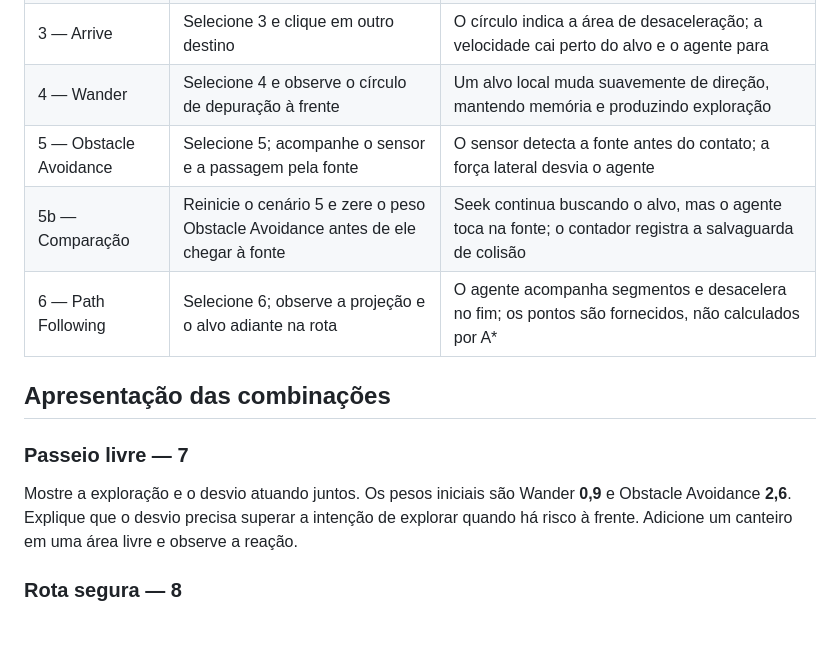
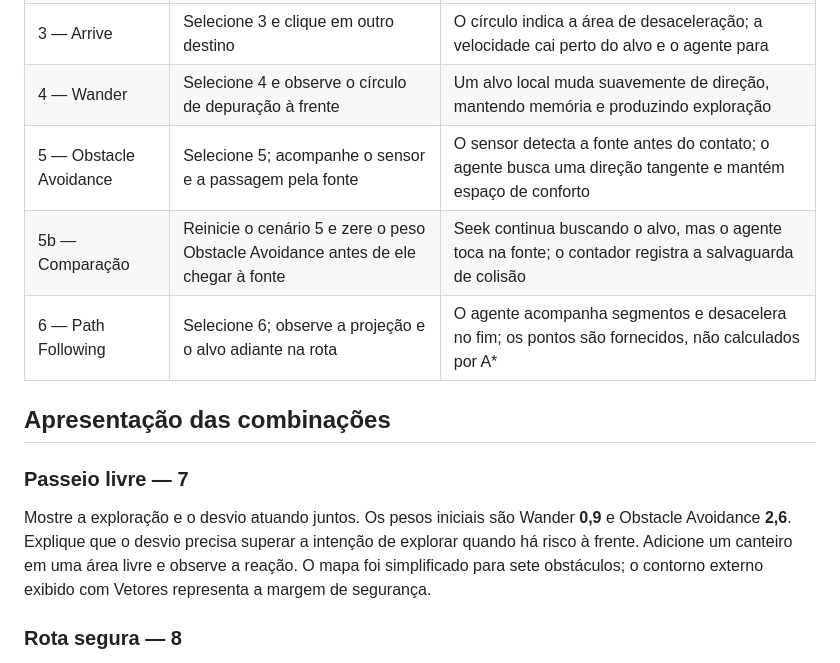
Before and after one commit to Luc-Bruno/somativa-2-steering-behavior, a Markdown page: docs/roteiro-demonstracao.md, the part around the change. Rendered like a GitHub page; blank space fills up the shorter version.

```diff
--- a/docs/roteiro-demonstracao.md
+++ b/docs/roteiro-demonstracao.md
@@ -10,7 +10,7 @@ Abra `Executar.cmd`. A aplicação começa em **Rota segura**, com a combinaçã
 | 2 — Flee | Selecione 2 e clique perto do agente para colocar a ameaça | O agente se afasta enquanto a ameaça está no raio de percepção e freia quando está seguro |
 | 3 — Arrive | Selecione 3 e clique em outro destino | O círculo indica a área de desaceleração; a velocidade cai perto do alvo e o agente para |
 | 4 — Wander | Selecione 4 e observe o círculo de depuração à frente | Um alvo local muda suavemente de direção, mantendo memória e produzindo exploração |
-| 5 — Obstacle Avoidance | Selecione 5; acompanhe o sensor e a passagem pela fonte | O sensor detecta a fonte antes do contato; a força lateral desvia o agente |
+| 5 — Obstacle Avoidance | Selecione 5; acompanhe o sensor e a passagem pela fonte | O sensor detecta a fonte antes do contato; o agente busca uma direção tangente e mantém espaço de conforto |
 | 5b — Comparação | Reinicie o cenário 5 e zere o peso Obstacle Avoidance antes de ele chegar à fonte | Seek continua buscando o alvo, mas o agente toca na fonte; o contador registra a salvaguarda de colisão |
 | 6 — Path Following | Selecione 6; observe a projeção e o alvo adiante na rota | O agente acompanha segmentos e desacelera no fim; os pontos são fornecidos, não calculados por A* |
 
@@ -18,7 +18,7 @@ Abra `Executar.cmd`. A aplicação começa em **Rota segura**, com a combinaçã
 
 ### Passeio livre — 7
 
-Mostre a exploração e o desvio atuando juntos. Os pesos iniciais são Wander **0,9** e Obstacle Avoidance **2,6**. Explique que o desvio precisa superar a intenção de explorar quando há risco à frente. Adicione um canteiro em uma área livre e observe a reação.
+Mostre a exploração e o desvio atuando juntos. Os pesos iniciais são Wander **0,9** e Obstacle Avoidance **2,6**. Explique que o desvio precisa superar a intenção de explorar quando há risco à frente. Adicione um canteiro em uma área livre e observe a reação. O mapa foi simplificado para sete obstáculos; o contorno externo exibido com Vetores representa a margem de segurança.
 
 ### Rota segura — 8
 
```
Also changed, not shown: README.md (+8 -2 lines), docs/arquitetura.md (+1 -1 lines), docs/testes-desvio.md (added, +35 -0 lines), docs/images/parque-autonomo.png, 14 other files.
